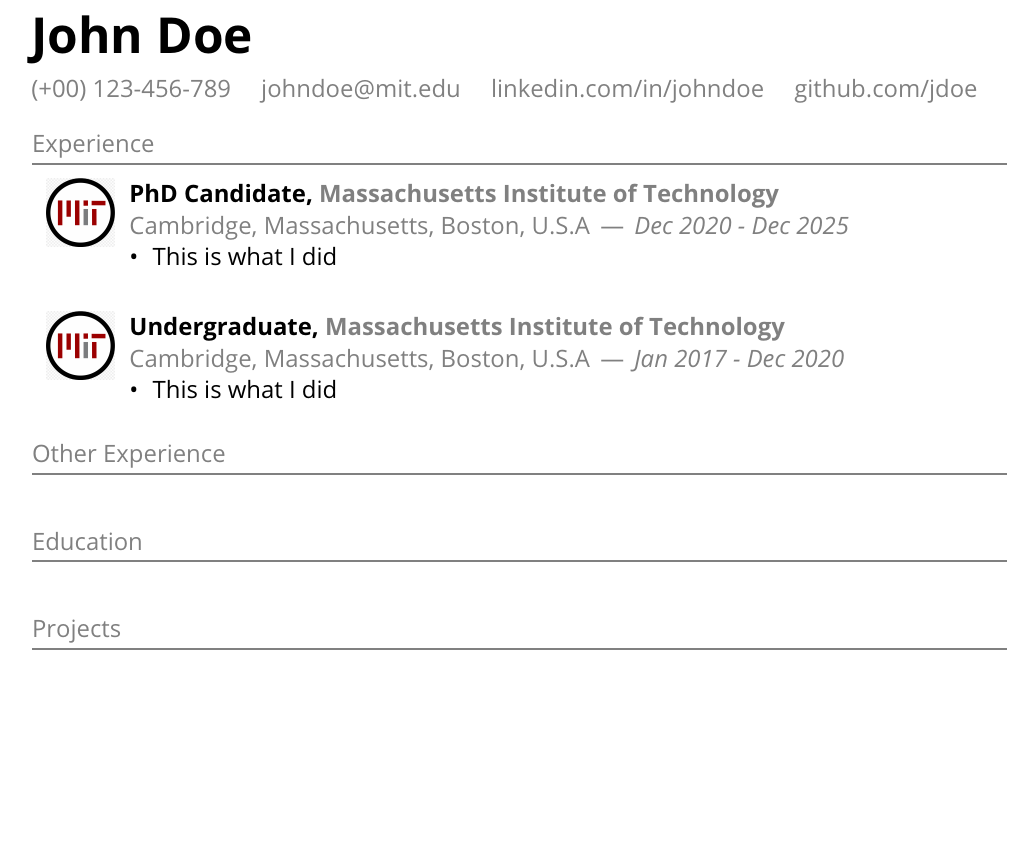
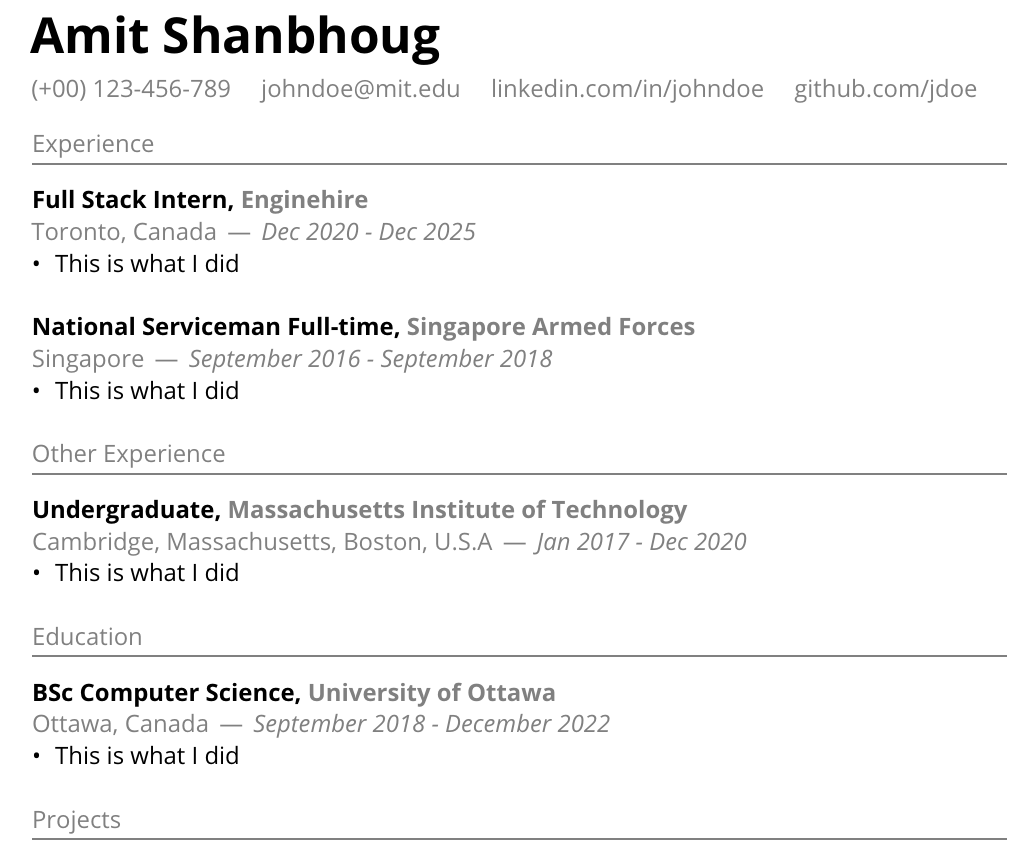
Before and after one commit to vsujeesh/personalcv, a LaTeX document (main.tex, which reads preamble.tex): part of the page, cut at the place of the change, the shorter picture padded with empty space. Compiled offline with pdfLaTeX.

Commit message:
Removed image thumbnail for a more streamlined and professional look

```diff
--- a/main.tex
+++ b/main.tex
@@ -3,7 +3,7 @@
 
 \input{preamble}
 
-\name{John Doe}
+\name{Amit Shanbhoug}
 \emailaddr{johndoe@mit.edu}
 \phonenumber{(+00) 123-456-789}
 \linkedin{linkedin.com/in/johndoe}
@@ -14,17 +14,23 @@
 \raggedright
 
 \resumesection{Experience}
-\experience{mit2}{PhD Candidate}{Massachusetts Institute of Technology}{Cambridge, Massachusetts, Boston, U.S.A}{Dec 2020}{Dec 2025}
+\experience{Full Stack Intern}{Enginehire}{Toronto, Canada}{Dec 2020}{Dec 2025}
 \detail{This is what I did}
-\nomoredetails
 
-\experience{mit2}{Undergraduate}{Massachusetts Institute of Technology}{Cambridge, Massachusetts, Boston, U.S.A}{Jan 2017}{Dec 2020}
+
+\experience{National Serviceman Full-time}{Singapore Armed Forces}{Singapore}{September 2016}{September 2018}
 \detail{This is what I did}
-\nomoredetails
+
 
 \resumesection{Other Experience}
+\experience{Undergraduate}{Massachusetts Institute of Technology}{Cambridge, Massachusetts, Boston, U.S.A}{Jan 2017}{Dec 2020}
+\detail{This is what I did}
+
 
 \resumesection{Education}
+\experience{BSc Computer Science}{University of Ottawa}{Ottawa, Canada}{September 2018}{December 2022}
+\detail{This is what I did}
+
 
 \resumesection{Projects}
 \project{Project Name}{Github Repository URL}
--- a/preamble.tex
+++ b/preamble.tex
@@ -41,23 +41,14 @@
 %%% Formatting of skills section
 \newcommand{\skillset}[2]{\noindent{\textbf{#1:}}\, #2 \smallskip\newline}
 
-%%% Formatting of projects section header
+%%% Formatting of projects section
 \newcommand{\project}[2]{\noindent\textbf{#1}\,\textbar\,\textcolor{gray}{#2}\smallskip\newline}
 
 %%% Formatting of details used in all sections
 \newcommand{\detail}[1]{\noindent\textbullet\,\, #1\newline}
 
-%%% Formatting of experiences and education section
-\newcommand{\experience}[6]{\noindent
-\begin{minipage}[t]{0.1\textwidth}\centering
-\includegraphics[width=0.7\textwidth]{#1}
-%\vspace*{\fill}
-\end{minipage}%
-\begin{minipage}{0.9\textwidth}
-\textbf{#2, \textcolor{gray}{#3}}\newline
-\textcolor{gray}{#4 \,---\, \textit{#5 - #6}}\newline
+%%% Formatting of experiences and education sections
+\newcommand{\experience}[5]{\noindent
+\textbf{#1, \textcolor{gray}{#2}}\newline
+\textcolor{gray}{#3 \,---\, \textit{#4 - #5}}\newline
 }
-
-%%% End the environment for entering details of experiences
-\newcommand{\nomoredetails}{
-\end{minipage}\medskip}
```
Also changed, not shown: mit-logo.jpg (deleted), mit2.jpg (deleted), mitlogo.png (deleted).
